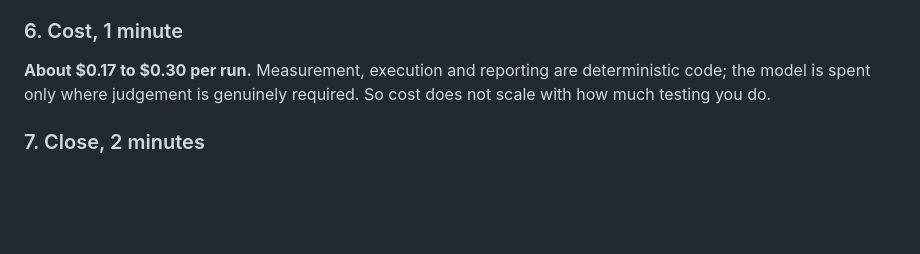
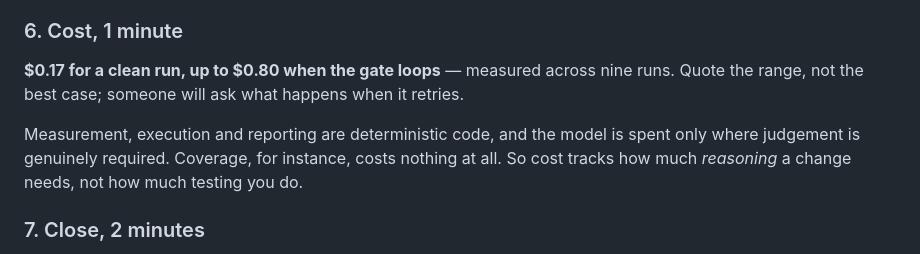
Before and after one commit to galentmarketplace/ai-testing-marketplace, a Markdown page: docs/DEMO.md, the part around the change. GitHub-like rendering; blank space fills up the shorter version.

Commit message:
Quote the measured cost range in the runbook, not the best case
Section 6 said $0.17 to $0.30 while the nine measured runs ranged to $0.80 when
the gate loops. Someone will ask what a retry costs, and the best-case figure is
the wrong number to have in your head when they do.

Co-Authored-By: Claude Opus 5 (1M context) <noreply@anthropic.com>

```diff
--- a/docs/DEMO.md
+++ b/docs/DEMO.md
@@ -133,9 +133,12 @@ is what makes a generated pull request safe rather than merely present.
 
 ### 6. Cost, 1 minute
 
-**About $0.17 to $0.30 per run.** Measurement, execution and reporting are deterministic code;
-the model is spent only where judgement is genuinely required. So cost does not scale with how
-much testing you do.
+**$0.17 for a clean run, up to $0.80 when the gate loops** — measured across nine runs. Quote
+the range, not the best case; someone will ask what happens when it retries.
+
+Measurement, execution and reporting are deterministic code, and the model is spent only where
+judgement is genuinely required. Coverage, for instance, costs nothing at all. So cost tracks
+how much *reasoning* a change needs, not how much testing you do.
 
 ### 7. Close, 2 minutes
 
```
